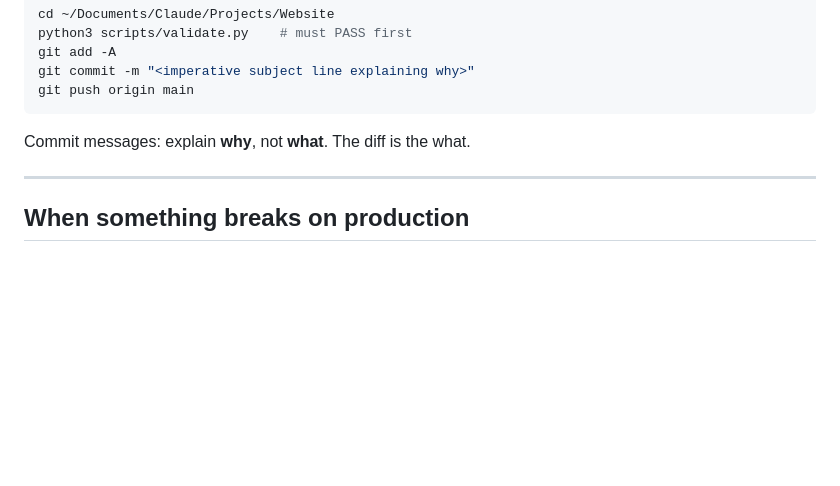
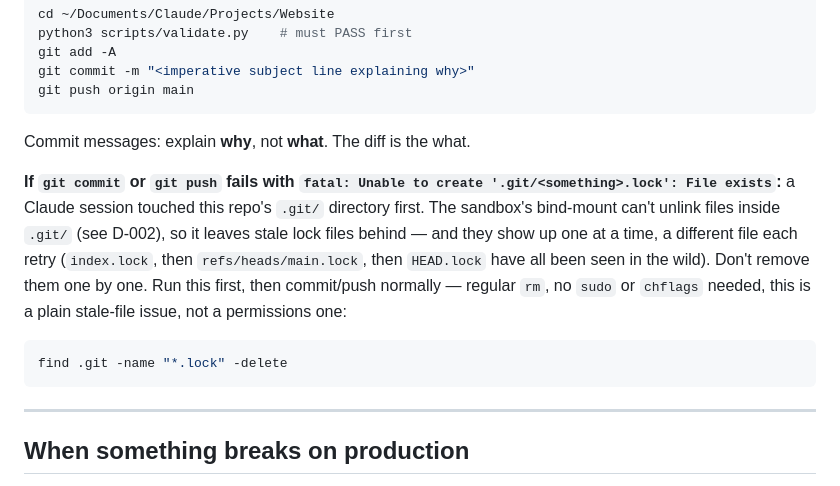
Before and after one commit to nendy55555/nendy55555.github.io, a Markdown page: docs/agent/RUNBOOK.md, the part around the change. Rendered like a GitHub page; blank space fills up the shorter version.

````diff
--- a/docs/agent/RUNBOOK.md
+++ b/docs/agent/RUNBOOK.md
@@ -174,6 +174,20 @@ git push origin main
 
 Commit messages: explain **why**, not **what**. The diff is the what.
 
+**If `git commit` or `git push` fails with `fatal: Unable to create
+'.git/<something>.lock': File exists`:** a Claude session touched this
+repo's `.git/` directory first. The sandbox's bind-mount can't unlink
+files inside `.git/` (see D-002), so it leaves stale lock files behind
+— and they show up one at a time, a different file each retry
+(`index.lock`, then `refs/heads/main.lock`, then `HEAD.lock` have all
+been seen in the wild). Don't remove them one by one. Run this first,
+then commit/push normally — regular `rm`, no `sudo` or `chflags`
+needed, this is a plain stale-file issue, not a permissions one:
+
+```bash
+find .git -name "*.lock" -delete
+```
+
 ---
 
 ## When something breaks on production
````
Also changed, not shown: docs/agent/SESSION-STATE.md (+20 -7 lines).
